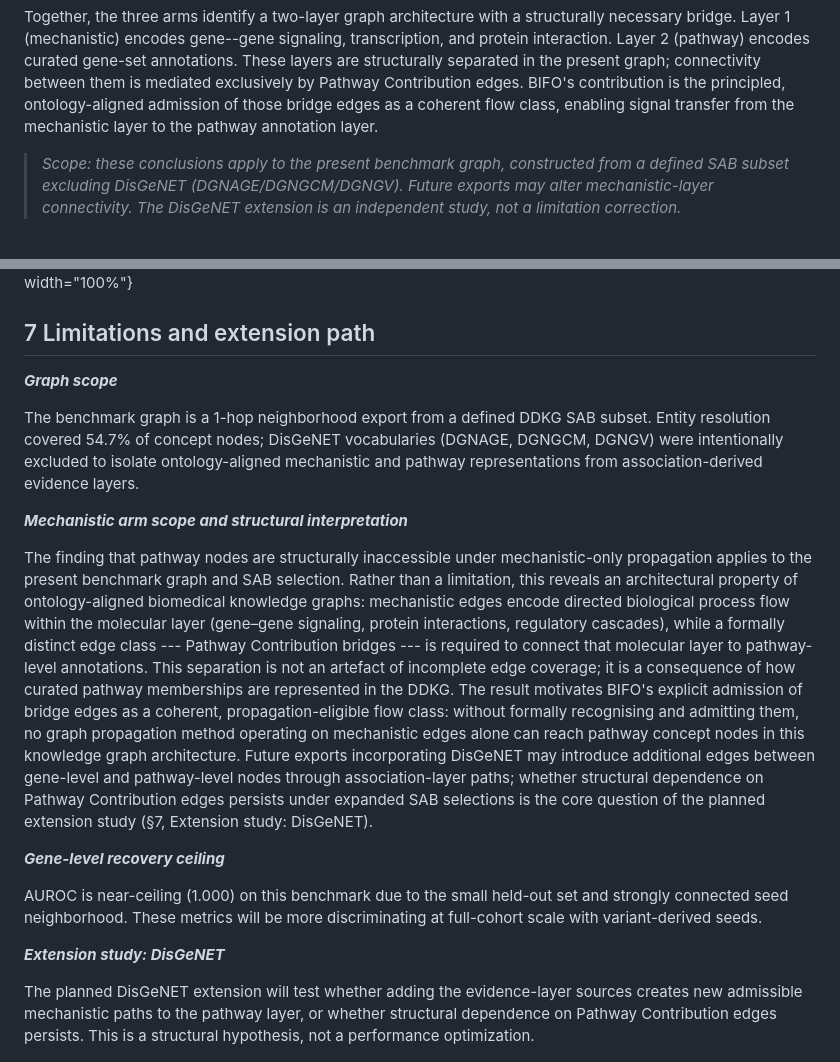
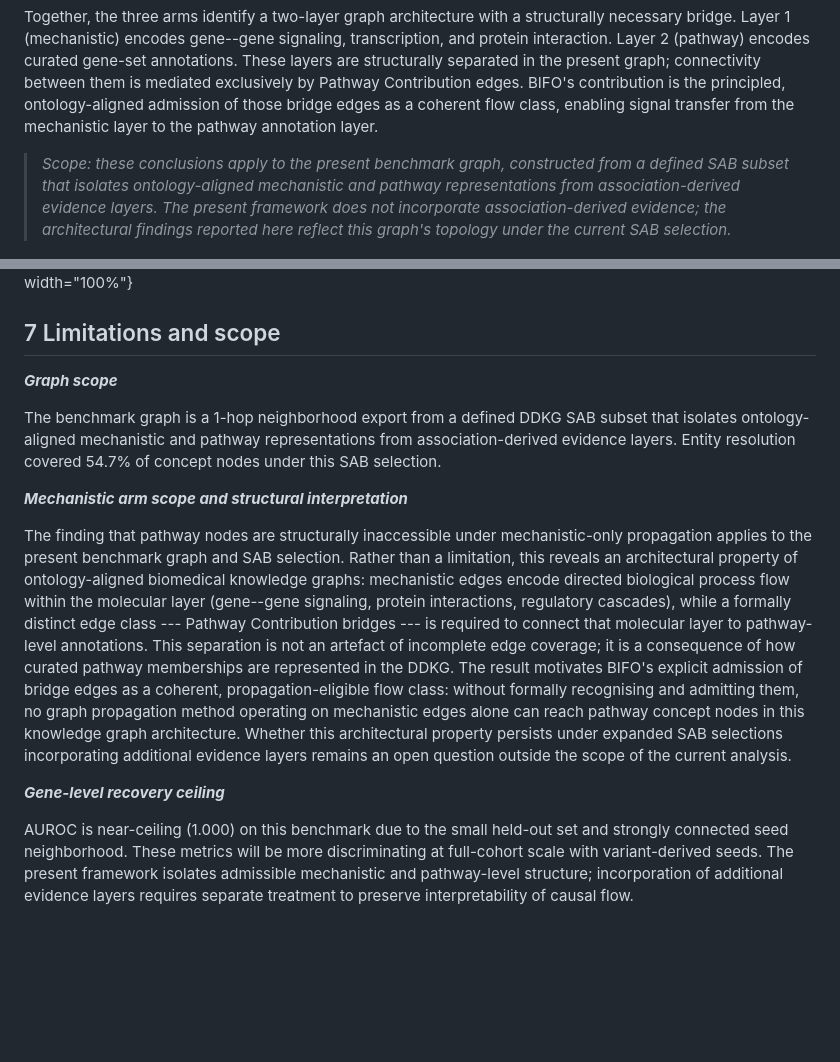
Before and after one commit to TaylorResearchLab/bifo-paper-1, a Markdown page: content/04.results.md, 2 parts joined by grey strips. Rendered like a GitHub page; blank space fills up the shorter version.

Commit message:
Remove DisGenNet references

```diff
--- a/content/04.results.md
+++ b/content/04.results.md
@@ -109,7 +109,7 @@ The mechanistic-only arm restricted propagation to edges classified as mechanist
 
 Together, the three arms identify a two-layer graph architecture with a structurally necessary bridge. Layer 1 (mechanistic) encodes gene--gene signaling, transcription, and protein interaction. Layer 2 (pathway) encodes curated gene-set annotations. These layers are structurally separated in the present graph; connectivity between them is mediated exclusively by Pathway Contribution edges. BIFO\'s contribution is the principled, ontology-aligned admission of those bridge edges as a coherent flow class, enabling signal transfer from the mechanistic layer to the pathway annotation layer.
 
-> *Scope: these conclusions apply to the present benchmark graph, constructed from a defined SAB subset excluding DisGeNET (DGNAGE/DGNGCM/DGNGV). Future exports may alter mechanistic-layer connectivity. The DisGeNET extension is an independent study, not a limitation correction.*
+> *Scope: these conclusions apply to the present benchmark graph, constructed from a defined SAB subset that isolates ontology-aligned mechanistic and pathway representations from association-derived evidence layers. The present framework does not incorporate association-derived evidence; the architectural findings reported here reflect this graph's topology under the current SAB selection.*
 
 ![
 **BIFO conditioning enables pathway-level signal recovery.**
@@ -246,23 +246,19 @@ Each split: 10 seeds and 5 held-out genes drawn from the 15-gene CHD pool. Prima
 (**D**) Rank improvement distribution (raw PPR rank − conditioned PPR rank): all 3,003 splits show positive rank improvement (100% positive); primary split +99.2. BIFO beats Seed Fisher on AP in 22.9% of splits.
 ](images/fig6_resampling.png){#fig:resampling width="100%"}
 
-## 7 Limitations and extension path
+## 7 Limitations and scope
 
 ***Graph scope***
 
-The benchmark graph is a 1-hop neighborhood export from a defined DDKG SAB subset. Entity resolution covered 54.7% of concept nodes; DisGeNET vocabularies (DGNAGE, DGNGCM, DGNGV) were intentionally excluded to isolate ontology-aligned mechanistic and pathway representations from association-derived evidence layers.
+The benchmark graph is a 1-hop neighborhood export from a defined DDKG SAB subset that isolates ontology-aligned mechanistic and pathway representations from association-derived evidence layers. Entity resolution covered 54.7% of concept nodes under this SAB selection.
 
 ***Mechanistic arm scope and structural interpretation***
 
-The finding that pathway nodes are structurally inaccessible under mechanistic-only propagation applies to the present benchmark graph and SAB selection. Rather than a limitation, this reveals an architectural property of ontology-aligned biomedical knowledge graphs: mechanistic edges encode directed biological process flow within the molecular layer (gene–gene signaling, protein interactions, regulatory cascades), while a formally distinct edge class --- Pathway Contribution bridges --- is required to connect that molecular layer to pathway-level annotations. This separation is not an artefact of incomplete edge coverage; it is a consequence of how curated pathway memberships are represented in the DDKG. The result motivates BIFO's explicit admission of bridge edges as a coherent, propagation-eligible flow class: without formally recognising and admitting them, no graph propagation method operating on mechanistic edges alone can reach pathway concept nodes in this knowledge graph architecture. Future exports incorporating DisGeNET may introduce additional edges between gene-level and pathway-level nodes through association-layer paths; whether structural dependence on Pathway Contribution edges persists under expanded SAB selections is the core question of the planned extension study (§7, Extension study: DisGeNET).
+The finding that pathway nodes are structurally inaccessible under mechanistic-only propagation applies to the present benchmark graph and SAB selection. Rather than a limitation, this reveals an architectural property of ontology-aligned biomedical knowledge graphs: mechanistic edges encode directed biological process flow within the molecular layer (gene--gene signaling, protein interactions, regulatory cascades), while a formally distinct edge class --- Pathway Contribution bridges --- is required to connect that molecular layer to pathway-level annotations. This separation is not an artefact of incomplete edge coverage; it is a consequence of how curated pathway memberships are represented in the DDKG. The result motivates BIFO's explicit admission of bridge edges as a coherent, propagation-eligible flow class: without formally recognising and admitting them, no graph propagation method operating on mechanistic edges alone can reach pathway concept nodes in this knowledge graph architecture. Whether this architectural property persists under expanded SAB selections incorporating additional evidence layers remains an open question outside the scope of the current analysis.
 
 ***Gene-level recovery ceiling***
 
-AUROC is near-ceiling (1.000) on this benchmark due to the small held-out set and strongly connected seed neighborhood. These metrics will be more discriminating at full-cohort scale with variant-derived seeds.
-
-***Extension study: DisGeNET***
-
-The planned DisGeNET extension will test whether adding the evidence-layer sources creates new admissible mechanistic paths to the pathway layer, or whether structural dependence on Pathway Contribution edges persists. This is a structural hypothesis, not a performance optimization.
+AUROC is near-ceiling (1.000) on this benchmark due to the small held-out set and strongly connected seed neighborhood. These metrics will be more discriminating at full-cohort scale with variant-derived seeds. The present framework isolates admissible mechanistic and pathway-level structure; incorporation of additional evidence layers requires separate treatment to preserve interpretability of causal flow.
 
 ![
 **Two-layer graph architecture and the role of Pathway Contribution bridge edges.**
```
